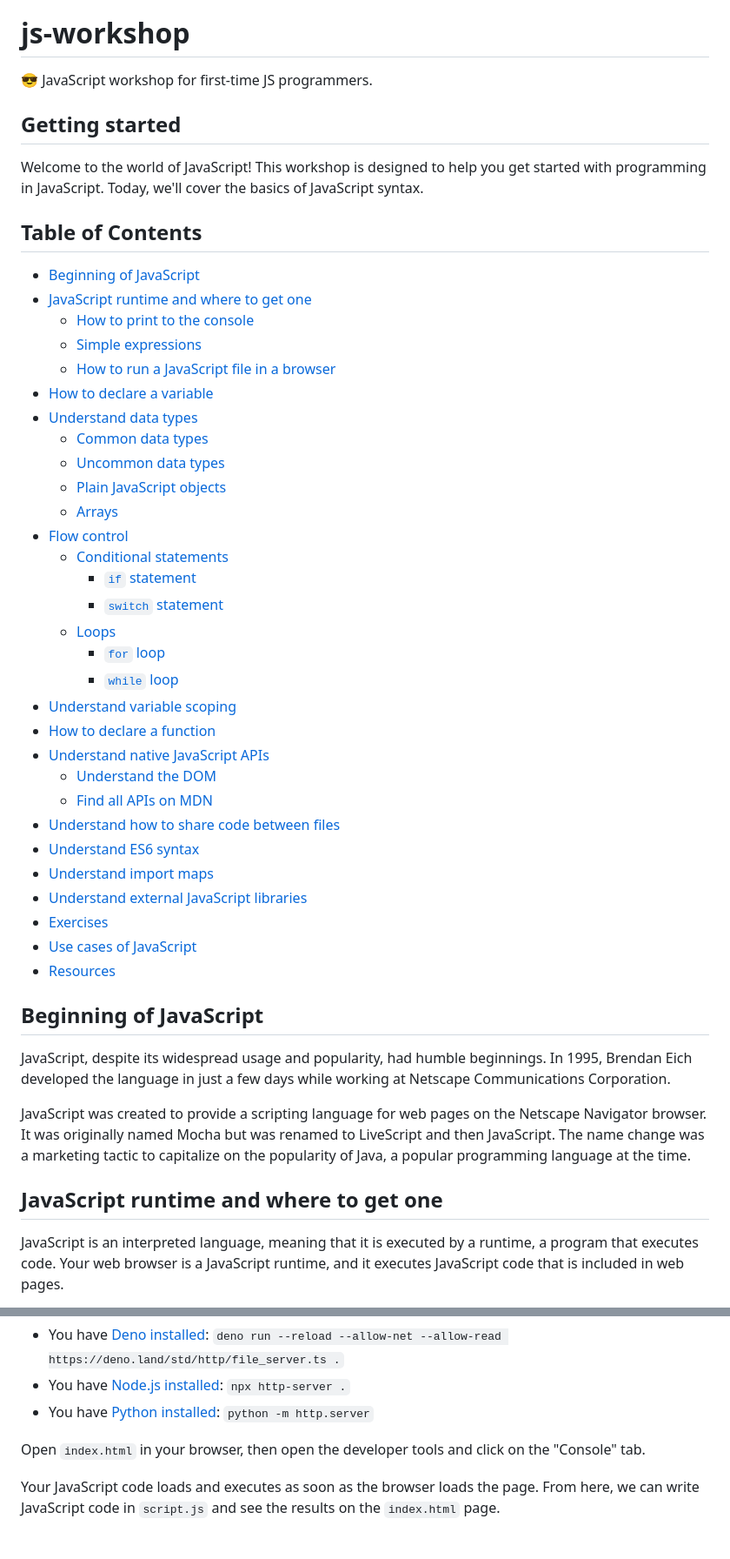
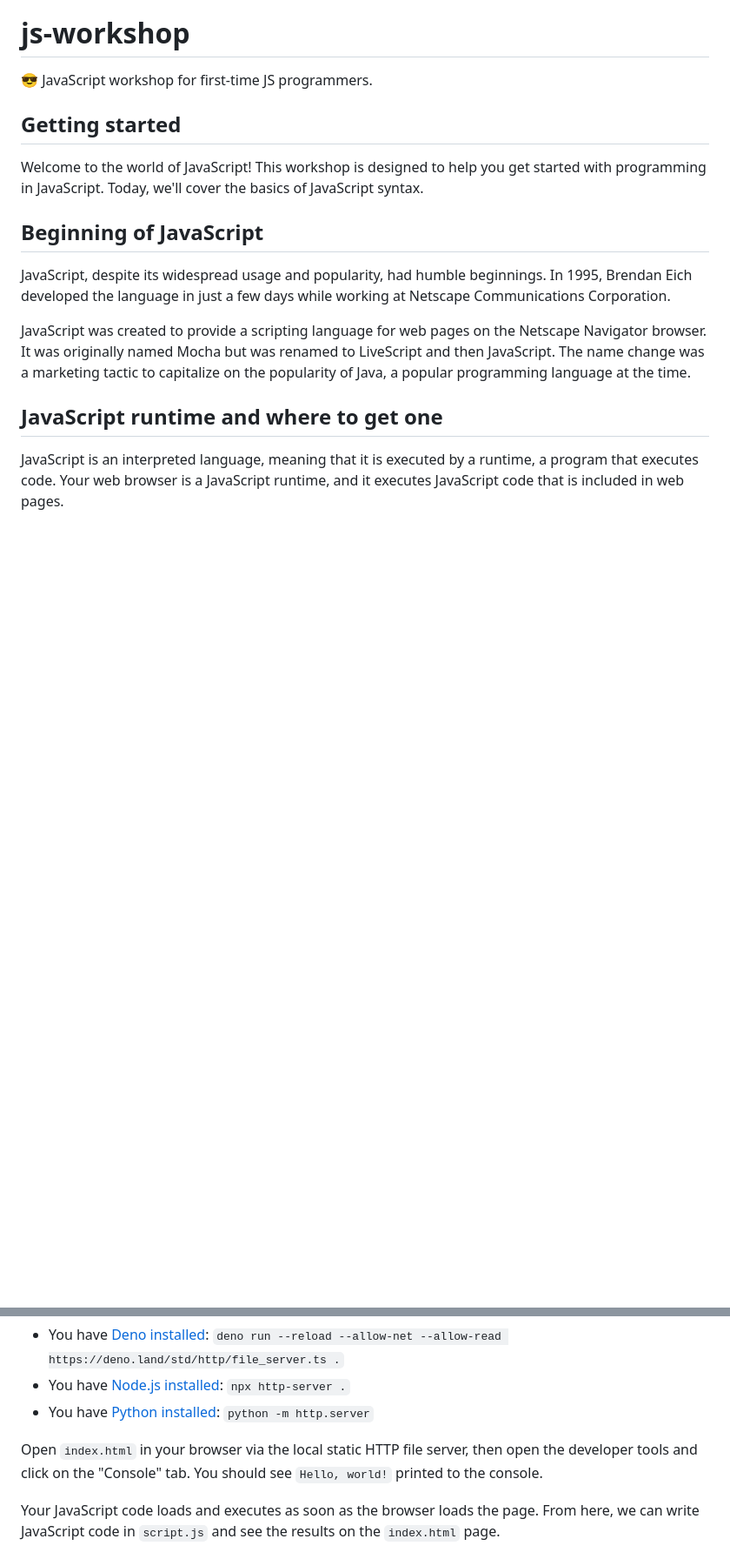
Before and after one commit to acmcsufoss/js-workshop, a Markdown page: README.md, 2 parts joined by grey strips. Shown: that part at 87% size. Rendered like a GitHub page; blank space fills up the shorter version.

Commit message:
Remove table of contents

```diff
--- a/README.md
+++ b/README.md
@@ -5,39 +5,6 @@
 ## Getting started
 
 Welcome to the world of JavaScript! This workshop is designed to help you get started with programming in JavaScript. Today, we'll cover the basics of JavaScript syntax.
-
-## Table of Contents
-
-- [Beginning of JavaScript](#beginning-of-javascript)
-- [JavaScript runtime and where to get one](#javascript-runtime-and-where-to-get-one)
-  - [How to print to the console](#how-to-print-to-the-console)
-  - [Simple expressions](#simple-expressions)
-  - [How to run a JavaScript file in a browser](#how-to-run-a-javascript-file-in-a-browser)
-- [How to declare a variable](#how-to-declare-a-variable)
-- [Understand data types](#understand-data-types)
-  - [Common data types](#common-data-types)
-  - [Uncommon data types](#uncommon-data-types)
-  - [Plain JavaScript objects](#plain-javascript-objects)
-  - [Arrays](#arrays)
-- [Flow control](#flow-control)
-  - [Conditional statements](#conditional-statements)
-    - [`if` statement](#if-statement)
-    - [`switch` statement](#switch-statement)
-  - [Loops](#loops)
-    - [`for` loop](#for-loop)
-    - [`while` loop](#while-loop)
-- [Understand variable scoping](#understand-variable-scoping)
-- [How to declare a function](#how-to-declare-a-function)
-- [Understand native JavaScript APIs](#understand-native-javascript-apis)
-  - [Understand the DOM](#understand-the-dom)
-  - [Find all APIs on MDN](#find-all-apis-on-mdn)
-- [Understand how to share code between files](#understand-how-to-share-code-between-files)
-- [Understand ES6 syntax](#understand-es6-syntax)
-- [Understand import maps](#understand-import-maps)
-- [Understand external JavaScript libraries](#understand-external-javascript-libraries)
-- [Exercises](#exercises)
-- [Use cases of JavaScript](#use-cases-of-javascript)
-- [Resources](#resources)
 
 ## Beginning of JavaScript
 
@@ -103,7 +70,7 @@ Now, spin up a local static HTTP file server.
 - You have [Node.js installed](https://nodejs.org/en/download/): `npx http-server .`
 - You have [Python installed](https://www.python.org/downloads/): `python -m http.server`
 
-Open `index.html` in your browser, then open the developer tools and click on the "Console" tab.
+Open `index.html` in your browser via the local static HTTP file server, then open the developer tools and click on the "Console" tab. You should see `Hello, world!` printed to the console.
 
 Your JavaScript code loads and executes as soon as the browser loads the page. From here, we can write JavaScript code in `script.js` and see the results on the `index.html` page.
 
```
Also changed, not shown: other parts of README.md (+6 -10 lines).
